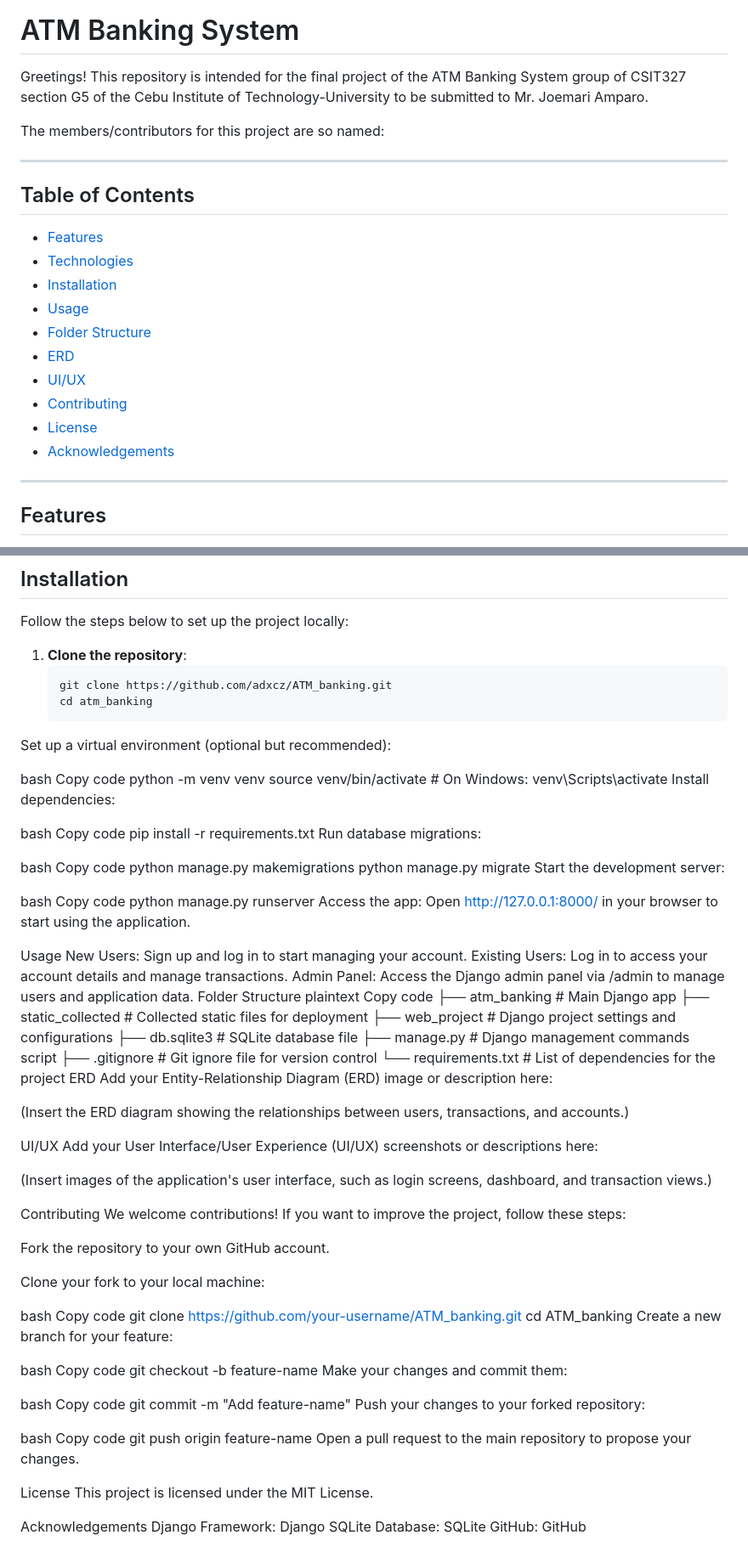
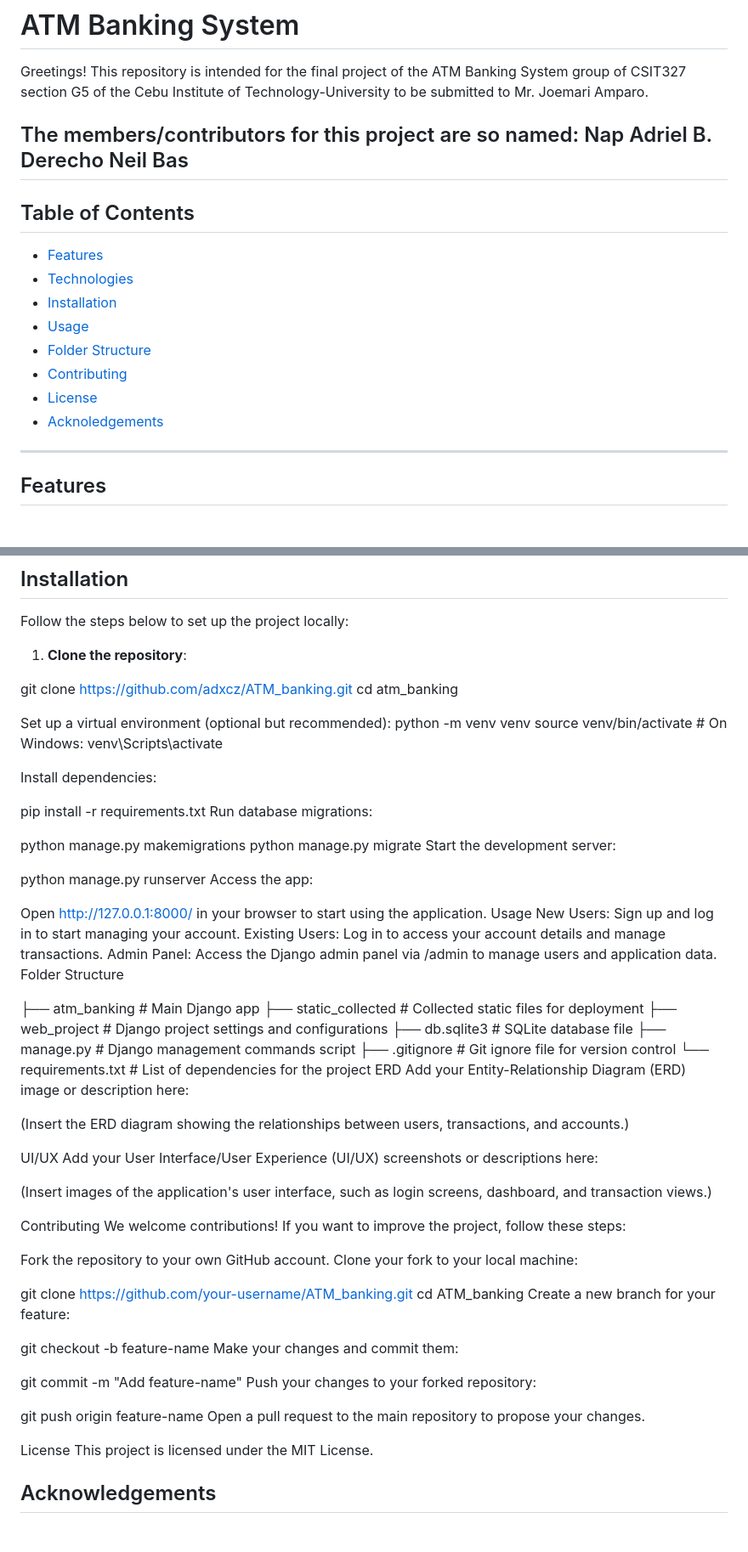
Before and after one commit to adxcz/ATM_banking, a Markdown page: README.md, 2 parts joined by grey strips. Shown at 85% size. GitHub-like rendering.

````diff
--- a/README.md
+++ b/README.md
@@ -3,7 +3,8 @@
 Greetings! This repository is intended for the final project of the ATM Banking System group of CSIT327 section G5 of the Cebu Institute of Technology-University to be submitted to Mr. Joemari Amparo.
 
 The members/contributors for this project are so named:
-
+Nap Adriel B. Derecho
+Neil Bas
 ---
 
 ## Table of Contents
@@ -13,11 +14,9 @@ The members/contributors for this project are so named:
 - [Installation](#installation)
 - [Usage](#usage)
 - [Folder Structure](#folder-structure)
-- [ERD](#erd)
-- [UI/UX](#uiux)
 - [Contributing](#contributing)
 - [License](#license)
-- [Acknowledgements](#acknowledgements)
+- [Acknoledgements](#Acknowledgements)
 
 ---
 
@@ -45,40 +44,34 @@ The members/contributors for this project are so named:
 Follow the steps below to set up the project locally:
 
 1. **Clone the repository**:
-   ```bash
-   git clone https://github.com/adxcz/ATM_banking.git
+
+git clone https://github.com/adxcz/ATM_banking.git
    cd atm_banking
+
+
 Set up a virtual environment (optional but recommended):
-
-bash
-Copy code
 python -m venv venv
 source venv/bin/activate  # On Windows: venv\Scripts\activate
+
 Install dependencies:
 
-bash
-Copy code
 pip install -r requirements.txt
 Run database migrations:
 
-bash
-Copy code
 python manage.py makemigrations
 python manage.py migrate
 Start the development server:
 
-bash
-Copy code
 python manage.py runserver
-Access the app: Open http://127.0.0.1:8000/ in your browser to start using the application.
+Access the app:
 
+Open http://127.0.0.1:8000/ in your browser to start using the application.
 Usage
 New Users: Sign up and log in to start managing your account.
 Existing Users: Log in to access your account details and manage transactions.
 Admin Panel: Access the Django admin panel via /admin to manage users and application data.
 Folder Structure
-plaintext
-Copy code
+
 ├── atm_banking         # Main Django app
 ├── static_collected    # Collected static files for deployment
 ├── web_project         # Django project settings and configurations
@@ -100,34 +93,25 @@ Contributing
 We welcome contributions! If you want to improve the project, follow these steps:
 
 Fork the repository to your own GitHub account.
-
 Clone your fork to your local machine:
 
-bash
-Copy code
 git clone https://github.com/your-username/ATM_banking.git
 cd ATM_banking
 Create a new branch for your feature:
 
-bash
-Copy code
 git checkout -b feature-name
 Make your changes and commit them:
 
-bash
-Copy code
 git commit -m "Add feature-name"
 Push your changes to your forked repository:
 
-bash
-Copy code
 git push origin feature-name
 Open a pull request to the main repository to propose your changes.
 
 License
 This project is licensed under the MIT License.
 
-Acknowledgements
+## Acknowledgements
 Django Framework: Django
 SQLite Database: SQLite
 GitHub: GitHub
````
